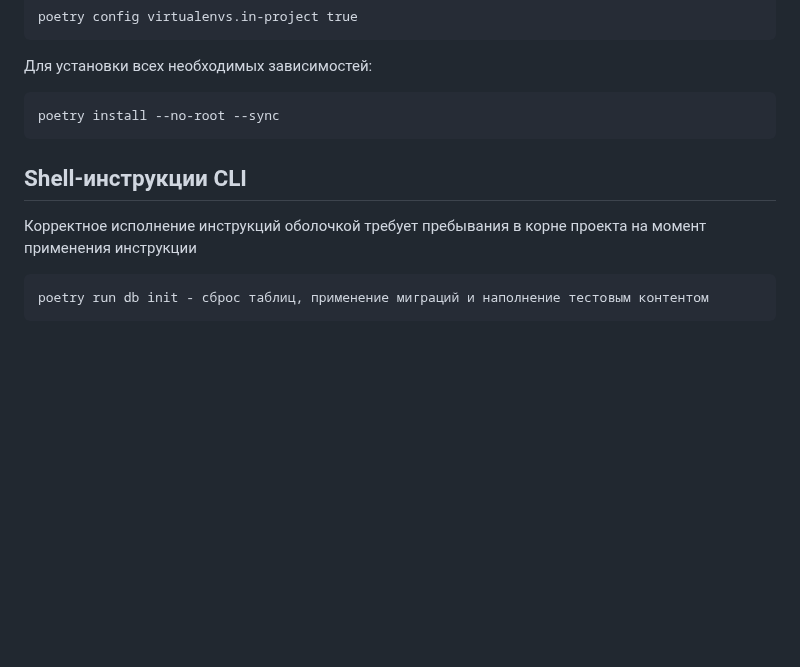
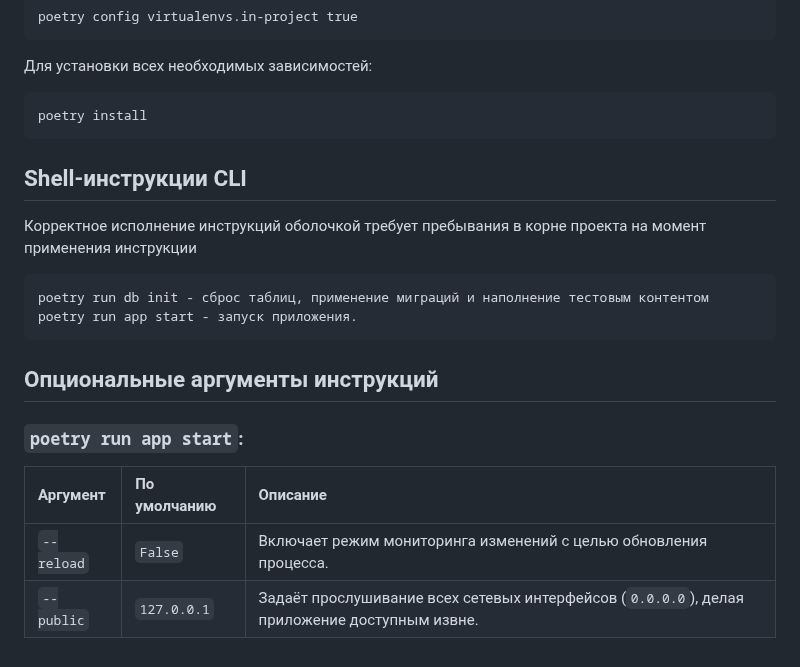
Before and after one commit to Vertiy-Pavel/fastapi-voting, a Markdown page: README.md, the part around the change. Drawn GitHub-style; blank space fills up the shorter version.

Commit message:
README: - Документирование новой CLI-инструкции. - Общее повышение качества изложения

````diff
--- a/README.md
+++ b/README.md
@@ -70,11 +70,18 @@ poetry config virtualenvs.in-project true
 ```
 Для установки всех необходимых зависимостей:
 ```commandline
-poetry install --no-root --sync
+poetry install
 ```
 
 ## Shell-инструкции CLI
 Корректное исполнение инструкций оболочкой требует пребывания в корне проекта на момент применения инструкции
 ```commandline
 poetry run db init - сброс таблиц, применение миграций и наполнение тестовым контентом
+poetry run app start - запуск приложения.
 ```
+## Опциональные аргументы инструкций
+### `poetry run app start`:
+| Аргумент   | По умолчанию | Описание                                                                                     |
+|:-----------|:-------------|:---------------------------------------------------------------------------------------------|
+| `--reload` | `False`      | Включает режим мониторинга изменений с целью обновления процесса.                            |
+| `--public` | `127.0.0.1`  | Задаёт прослушивание всех сетевых интерфейсов (`0.0.0.0`), делая приложение доступным извне. |
````
